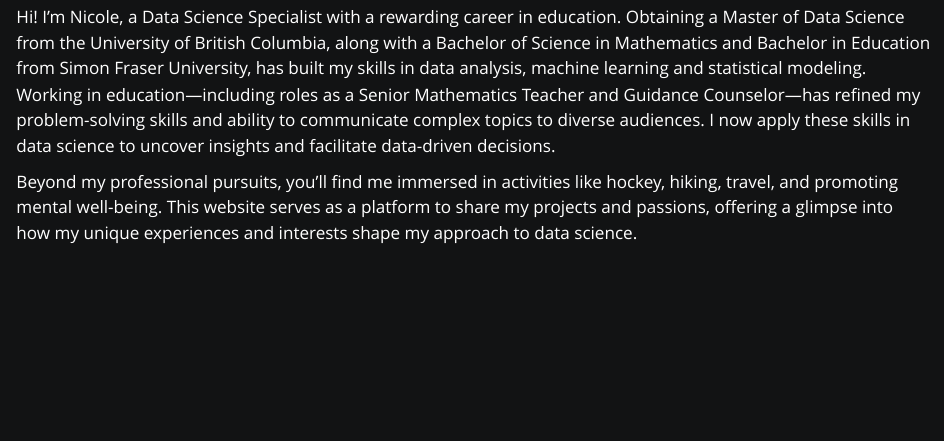
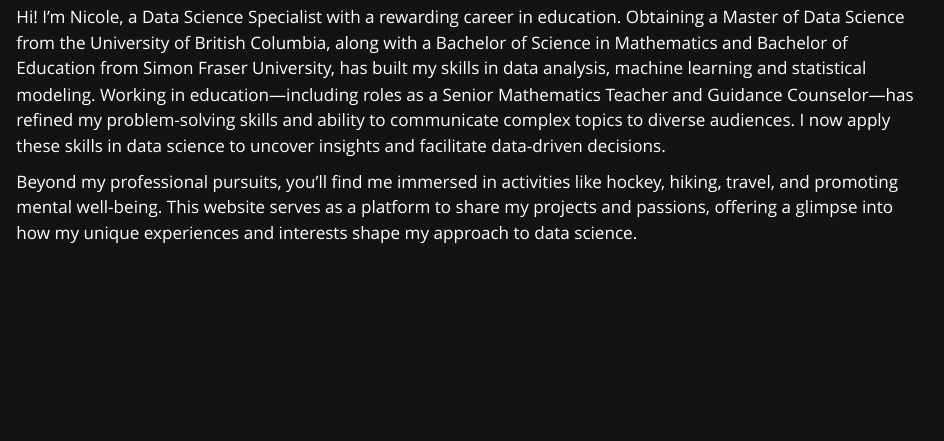
Before and after one commit to nicolebid/nicolebid.github.io, a Quarto document (about.qmd): the page in a window 1100 px wide, from 300 px down. Rendered offline with R 4.5, knitr and Pandoc in place of Quarto, with nearby package versions.

Commit message:
about edit

```diff
--- a/about.qmd
+++ b/about.qmd
@@ -12,7 +12,7 @@
 <br>
 
 Hi! I'm Nicole, a Data Science Specialist with a rewarding career in education. Obtaining a Master of Data Science from the University of British Columbia,
-along with a Bachelor of Science in Mathematics and Bachelor in Education from Simon Fraser University, has built my skills in data analysis, machine learning and statistical modeling.
+along with a Bachelor of Science in Mathematics and Bachelor of Education from Simon Fraser University, has built my skills in data analysis, machine learning and statistical modeling.
 Working in education&mdash;including roles as a Senior Mathematics Teacher and Guidance Counselor&mdash;has refined my problem-solving skills and ability to
 communicate complex topics to diverse audiences. I now apply these skills in data science to uncover insights and facilitate data-driven decisions.
 
```
Also changed, not shown: docs/search.json, 2 other files.
